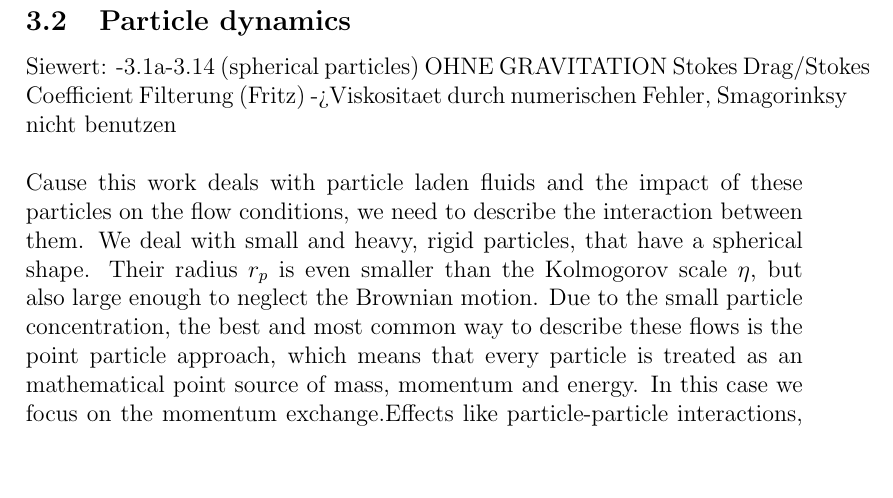
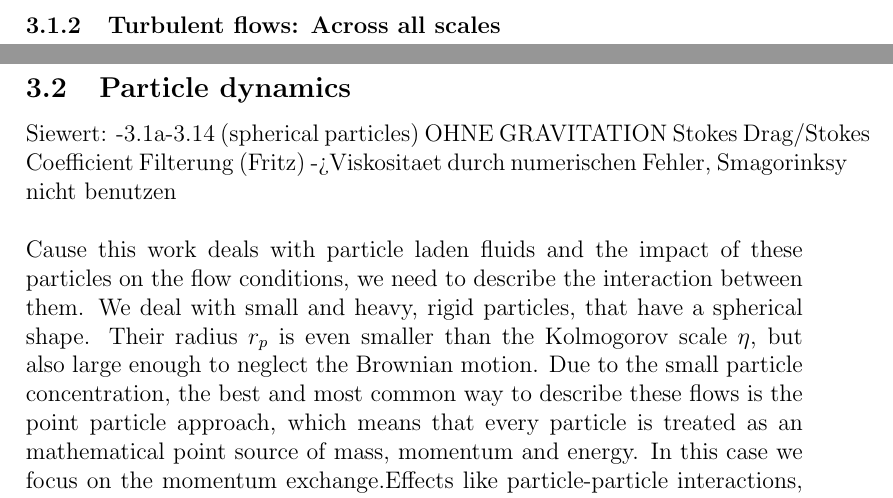
Before and after one commit to christiansoika/Projektarbeit, a LaTeX document (TeX/Projektarbeit.tex): part of page 7 of 18 before the commit and two parts of pages 7 and 8 of 19 after it, the two joined at a grey line, cut at the place of the change, the shorter picture padded with empty space. Compiled offline with pdfLaTeX.

Commit message:
Neues Kapitel zu Skalen hinzugefügt

```diff
--- a/TeX/Projektarbeit.tex
+++ b/TeX/Projektarbeit.tex
@@ -149,6 +149,8 @@ S is in this case the Sutherland temperature.
 To achieve closure the caloric state equation $ e = c_v T $ and the state eqaution for an ideal gas $
 p = \rho R T $ are used. The specific gas constant is determined by $ R = c_p - c_v $.
 These equations form a set of partial differential equations, so for solving them starting values are needed.
+\pagebreak
+\subsubsection{Turbulent flows: Across all scales}
 \pagebreak
 \subsection{Particle dynamics} %Steffen
 Siewert:
```
Also changed, not shown: TeX/Projektarbeit.pdf.
